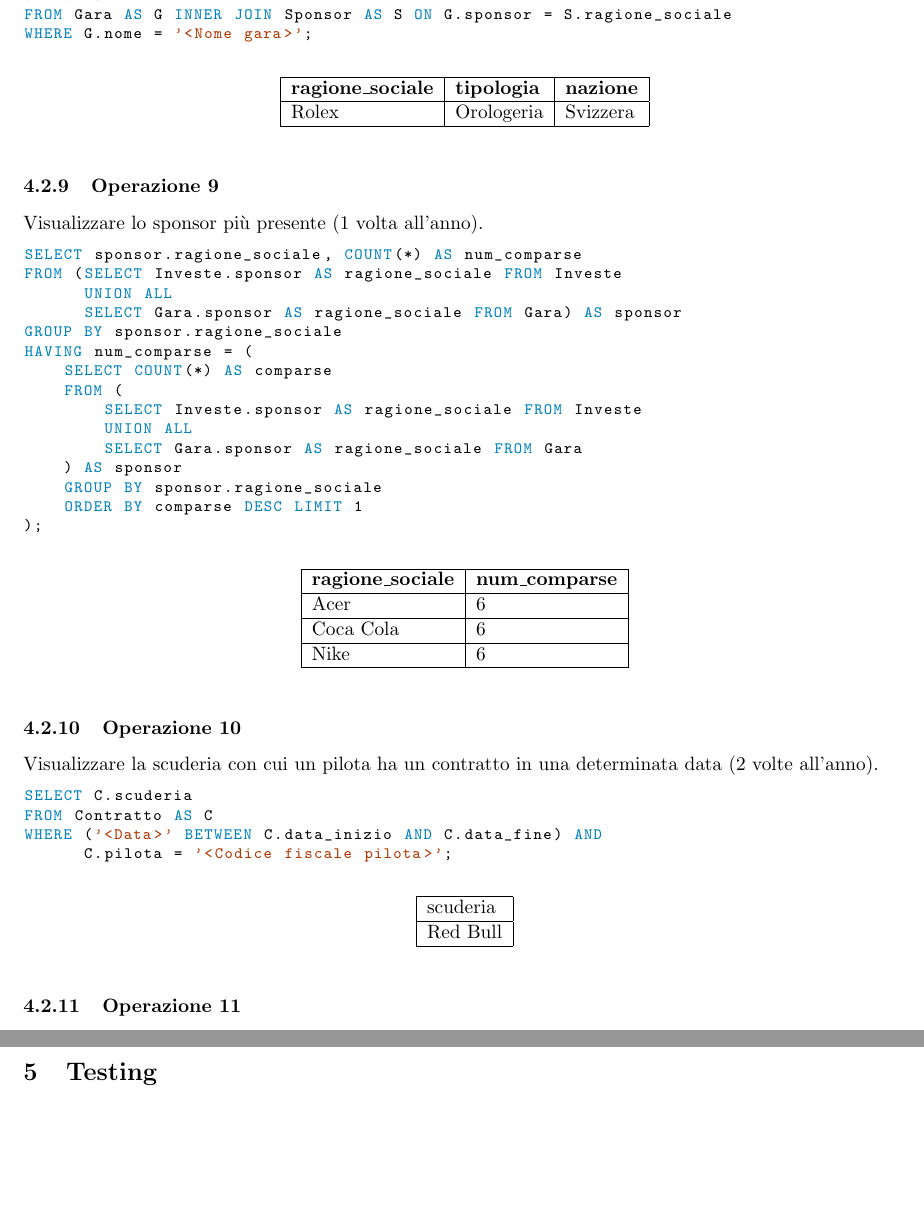
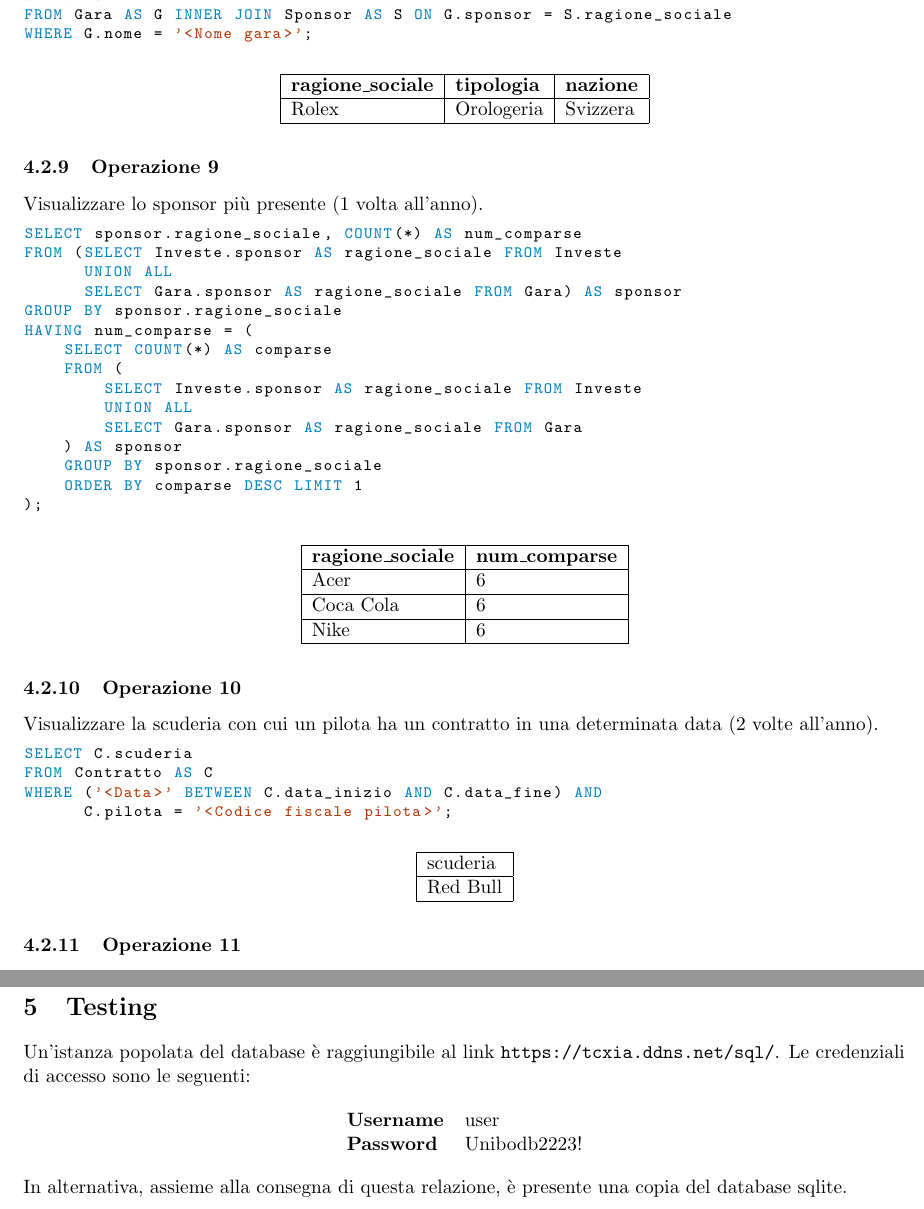
Before and after one commit to NotXia/car-racing, a LaTeX document (Report/Report.tex): two parts of pages 21 and 26 of 26 before the commit and two parts of pages 21 and 27 of 27 after it, joined at a grey line, cut so that both start at the same text, the shorter picture padded with empty space. Compiled offline with pdfLaTeX.

Commit message:
Add testing
Co-authored-by: Zaid <Zaid1710@users.noreply.github.com>

```diff
--- a/Report/Report.tex
+++ b/Report/Report.tex
@@ -1051,7 +1051,7 @@ FROM Gara AS G INNER JOIN Sponsor AS S ON G.sponsor = S.ragione_sociale
 WHERE G.nome = '<Nome gara>';
 \end{lstlisting}
 
-\begin{table}[!ht]
+\begin{table}[H]
     \centering
     \begin{tabular}{|l|l|l|}
     \hline
@@ -1081,7 +1081,7 @@ HAVING num_comparse = (
 );
 \end{lstlisting}
 
-\begin{table}[!ht]
+\begin{table}[H]
     \centering
     \begin{tabular}{|l|l|}
     \hline
@@ -1102,7 +1102,7 @@ WHERE ('<Data>' BETWEEN C.data_inizio AND C.data_fine) AND
       C.pilota = '<Codice fiscale pilota>';
 \end{lstlisting}
 
-\begin{table}[!ht]
+\begin{table}[H]
     \centering
     \begin{tabular}{|l|}
     \hline
@@ -1457,5 +1457,16 @@ HAVING COUNT(*) = (SELECT COUNT(*)
 
 
 \section{Testing}
+Un'istanza popolata del database è raggiungibile al link \href{https://tcxia.ddns.net/sql/}{\texttt{https://tcxia.ddns.net/sql/}}.
+Le credenziali di accesso sono le seguenti:\\
+\begin{center}
+    \begin{tabular}{l l}
+        \textbf{Username} & user \\
+        \textbf{Password} & Unibodb2223! \\
+    \end{tabular}
+\end{center}
+
+In alternativa, assieme alla consegna di questa relazione, è presente una copia del database sqlite.
+
 
 \end{document}
```
Also changed, not shown: Report/Report.pdf, Report/Report.tex (24 more changed lines).
